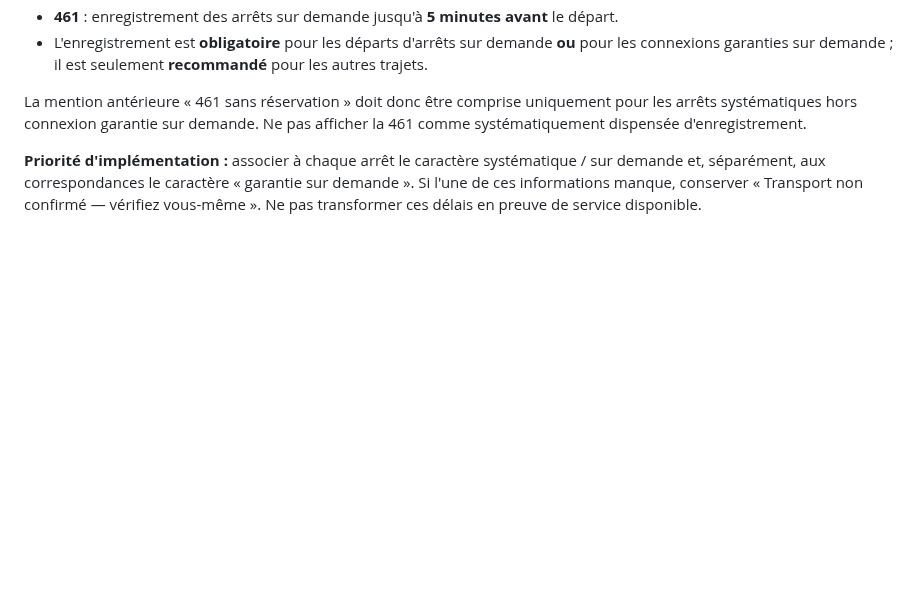
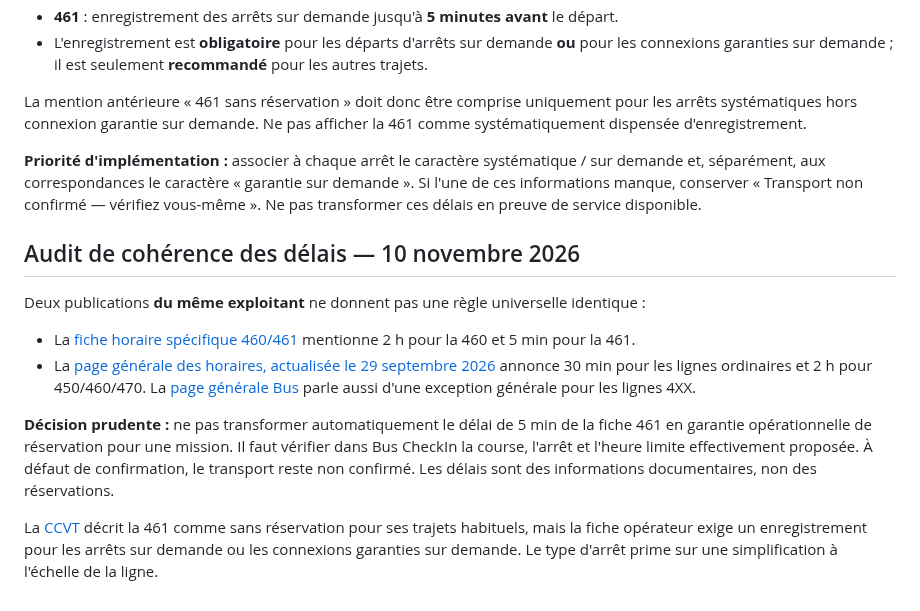
Before and after one commit to at374/convoyage-app, a Markdown page: docs/transport/proximiti-460-aravis-connection-2026-11.md, the part around the change. GitHub-like rendering; blank space fills up the shorter version.

Commit message:
docs(proximiti): flag conflicting booking deadlines and require trip-specific Bus CheckIn proof

```diff
--- a/docs/transport/proximiti-460-aravis-connection-2026-11.md
+++ b/docs/transport/proximiti-460-aravis-connection-2026-11.md
@@ -73,3 +73,14 @@ Le PDF précise explicitement :
 La mention antérieure « 461 sans réservation » doit donc être comprise uniquement pour les arrêts systématiques hors connexion garantie sur demande. Ne pas afficher la 461 comme systématiquement dispensée d'enregistrement.
 
 **Priorité d'implémentation :** associer à chaque arrêt le caractère systématique / sur demande et, séparément, aux correspondances le caractère « garantie sur demande ». Si l'une de ces informations manque, conserver « Transport non confirmé — vérifiez vous-même ». Ne pas transformer ces délais en preuve de service disponible.
+
+## Audit de cohérence des délais — 10 novembre 2026
+
+Deux publications **du même exploitant** ne donnent pas une règle universelle identique :
+
+- La [fiche horaire spécifique 460/461](https://www.proximiti.fr/wp-content/uploads/2025/12/horaire-46x-web.pdf) mentionne 2 h pour la 460 et 5 min pour la 461.
+- La [page générale des horaires, actualisée le 29 septembre 2026](https://www.proximiti.fr/vos-deplacements/horaires-a-telecharger/) annonce 30 min pour les lignes ordinaires et 2 h pour 450/460/470. La [page générale Bus](https://www.proximiti.fr/nos-solutions/bus/) parle aussi d'une exception générale pour les lignes 4XX.
+
+**Décision prudente :** ne pas transformer automatiquement le délai de 5 min de la fiche 461 en garantie opérationnelle de réservation pour une mission. Il faut vérifier dans Bus CheckIn la course, l'arrêt et l'heure limite effectivement proposée. À défaut de confirmation, le transport reste non confirmé. Les délais sont des informations documentaires, non des réservations.
+
+La [CCVT](https://www.ccvt.fr/vie-pratique/mobilites-transport/lignes-regulieres) décrit la 461 comme sans réservation pour ses trajets habituels, mais la fiche opérateur exige un enregistrement pour les arrêts sur demande ou les connexions garanties sur demande. Le type d'arrêt prime sur une simplification à l'échelle de la ligne.
```
